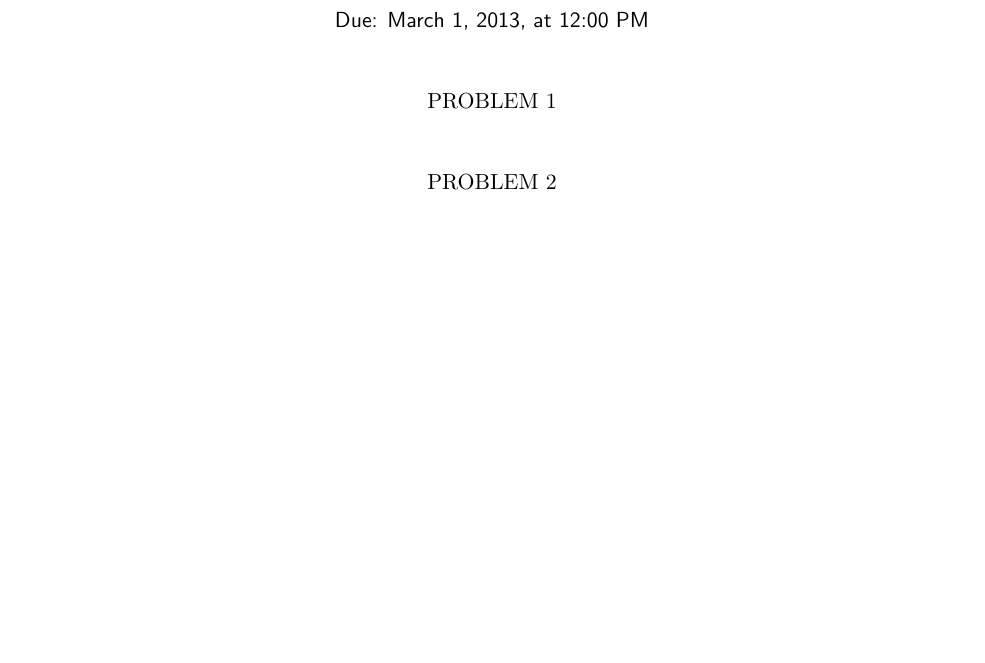
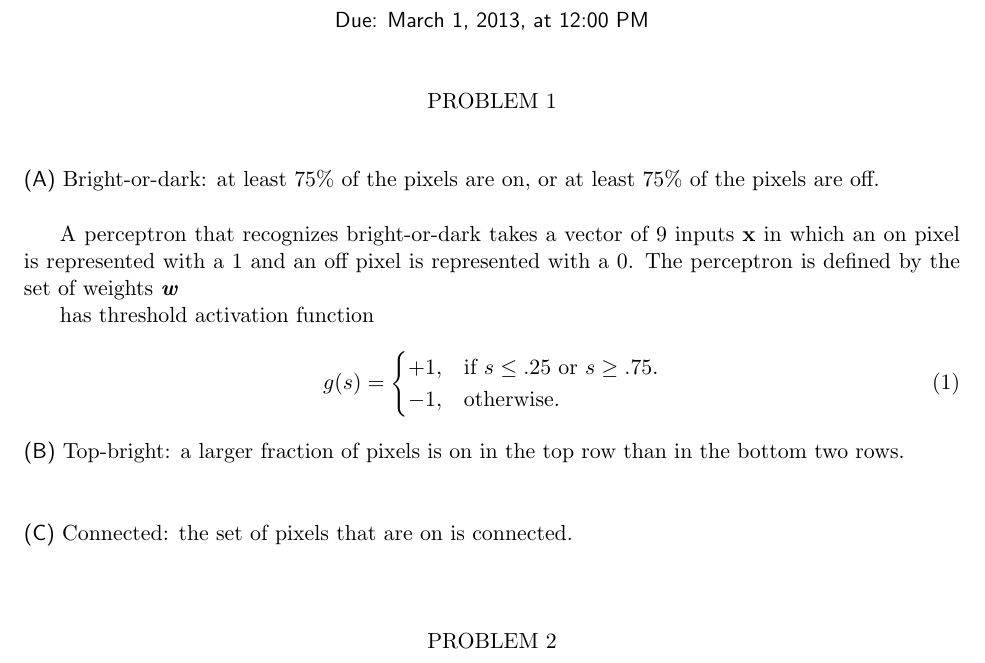
Before and after one commit to rlucioni/cs181, a LaTeX problem sheet (hw2/lucioni-broudy-hw2.tex): part of the page, cut so that both start at the same text, the shorter picture padded with empty space. Compiled offline with pdfLaTeX.

Commit message:
push for latex

```diff
--- a/hw2/lucioni-broudy-hw2.tex
+++ b/hw2/lucioni-broudy-hw2.tex
@@ -14,6 +14,28 @@
 %%%%%%%%%%%%%%%%%%%%%%%%%%%%%%%%%%%%%%%%%%%%%%%%%%%%
 \problem{}
 
+\subproblem Bright-or-dark: at least 75\% of the pixels are on, or at least 75\% of the pixels are off. \\
+
+A perceptron that recognizes bright-or-dark takes a vector of 9 inputs {\bf x} in which an on pixel is represented with a 1 and an off pixel is represented with a 0. The perceptron is defined by the set of weights {\textbf{\emph{w}}}
+
+has threshold activation function
+
+\begin{equation}
+  g(s)=\begin{cases}
+    +1, & \text{if $s \leq .25$ or $s \geq .75$}.\\
+    -1, & \text{otherwise}.
+  \end{cases}
+\end{equation}
+
+\subproblem Top-bright: a larger fraction of pixels is on in the top row than in the bottom two rows. \\
+
+
+
+\subproblem Connected: the set of pixels that are on is connected. \\
+
+
+
+
 %%%%%%%%%%%%%%%%%%%%%%%%%%%%%%%%%%%%%%%%%%%%%%%%%%%%
 \problem{}
 
```
Also changed, not shown: 1 other file.
